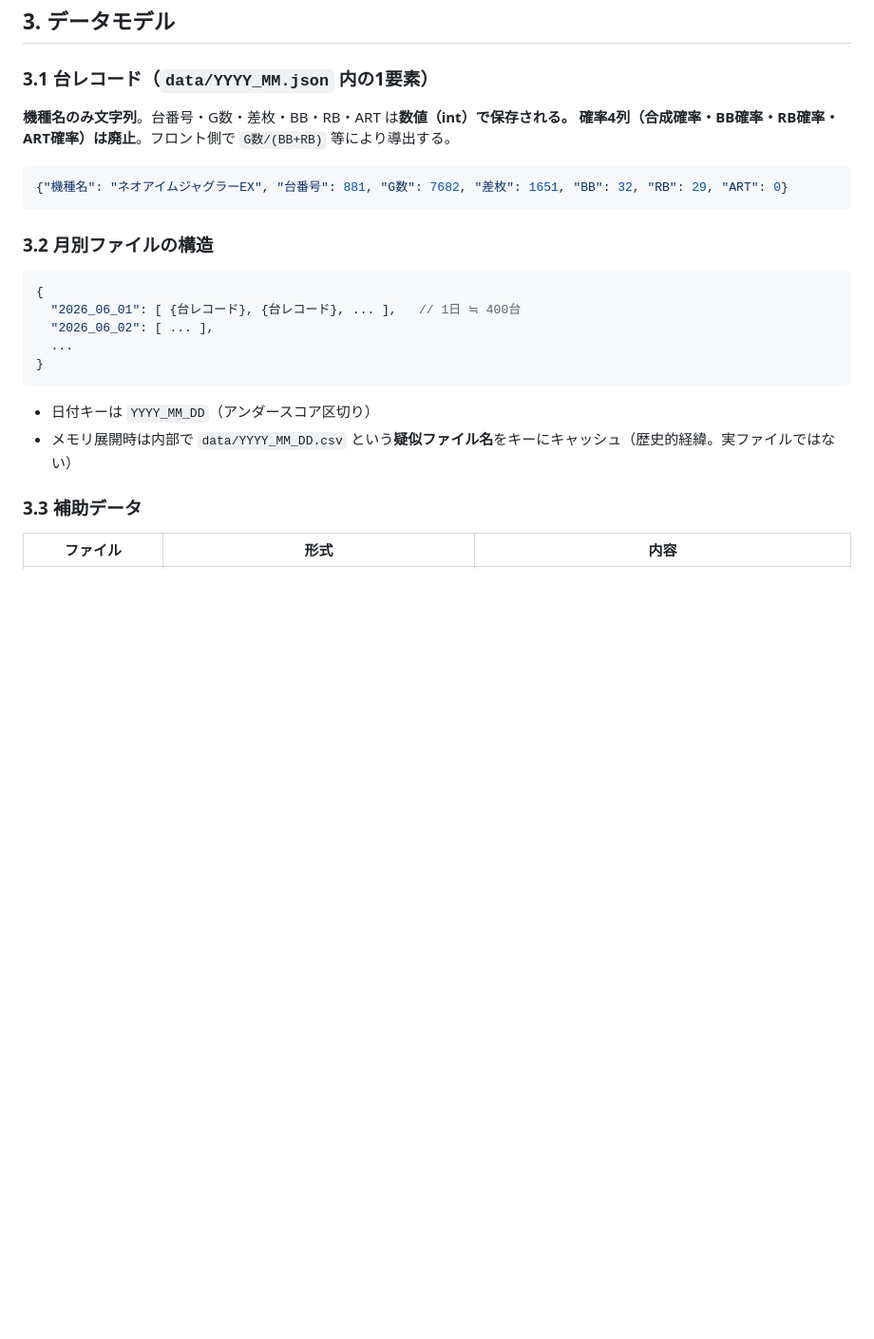
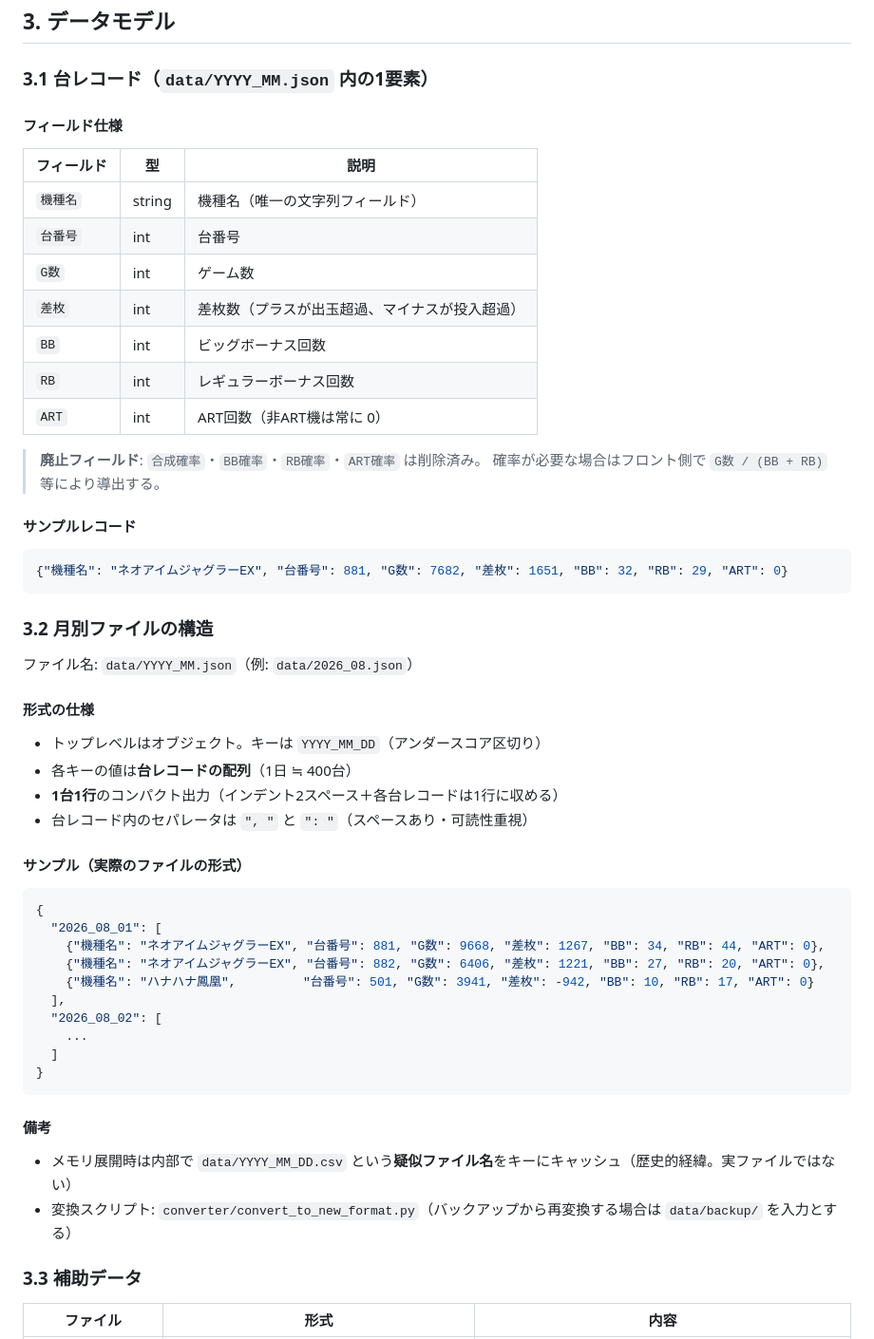
Before and after one commit to slot8192analyst/HallDataViewer, a Markdown page: ARCHITECTURE.md, the part around the change. Shown at 95% size. GitHub-like rendering; blank space fills up the shorter version.

Commit message:
docs: ARCHITECTURE §3 にデータ構造の詳細仕様を追記・NEXT_PROMPT.md を削除
変更内容:
- §3.1: フィールド仕様を表形式で明記（型・説明・廃止フィールド）
- §3.2: ファイル形式の仕様（1台1行・セパレータ）とサンプルを追加
- docs/NEXT_PROMPT.md を削除

````diff
--- a/ARCHITECTURE.md
+++ b/ARCHITECTURE.md
@@ -99,23 +99,53 @@ webapp/
 ## 3. データモデル
 
 ### 3.1 台レコード（`data/YYYY_MM.json` 内の1要素）
-**機種名のみ文字列**。台番号・G数・差枚・BB・RB・ART は**数値（int）**で保存される。
-確率4列（合成確率・BB確率・RB確率・ART確率）は**廃止**。フロント側で `G数/(BB+RB)` 等により導出する。
 
+#### フィールド仕様
+| フィールド | 型 | 説明 |
+|---|---|---|
+| `機種名` | string | 機種名（唯一の文字列フィールド） |
+| `台番号` | int | 台番号 |
+| `G数` | int | ゲーム数 |
+| `差枚` | int | 差枚数（プラスが出玉超過、マイナスが投入超過） |
+| `BB` | int | ビッグボーナス回数 |
+| `RB` | int | レギュラーボーナス回数 |
+| `ART` | int | ART回数（非ART機は常に 0） |
+
+> **廃止フィールド**: `合成確率`・`BB確率`・`RB確率`・`ART確率` は削除済み。
+> 確率が必要な場合はフロント側で `G数 / (BB + RB)` 等により導出する。
+
+#### サンプルレコード
 ```json
 {"機種名": "ネオアイムジャグラーEX", "台番号": 881, "G数": 7682, "差枚": 1651, "BB": 32, "RB": 29, "ART": 0}
 ```
 
 ### 3.2 月別ファイルの構造
+
+ファイル名: `data/YYYY_MM.json`（例: `data/2026_08.json`）
+
+#### 形式の仕様
+- トップレベルはオブジェクト。キーは `YYYY_MM_DD`（アンダースコア区切り）
+- 各キーの値は**台レコードの配列**（1日 ≒ 400台）
+- **1台1行**のコンパクト出力（インデント2スペース＋各台レコードは1行に収める）
+- 台レコード内のセパレータは `", "` と `": "`（スペースあり・可読性重視）
+
+#### サンプル（実際のファイルの形式）
 ```json
 {
-  "2026_06_01": [ {台レコード}, {台レコード}, ... ],   // 1日 ≒ 400台
-  "2026_06_02": [ ... ],
-  ...
+  "2026_08_01": [
+    {"機種名": "ネオアイムジャグラーEX", "台番号": 881, "G数": 9668, "差枚": 1267, "BB": 34, "RB": 44, "ART": 0},
+    {"機種名": "ネオアイムジャグラーEX", "台番号": 882, "G数": 6406, "差枚": 1221, "BB": 27, "RB": 20, "ART": 0},
+    {"機種名": "ハナハナ鳳凰",         "台番号": 501, "G数": 3941, "差枚": -942, "BB": 10, "RB": 17, "ART": 0}
+  ],
+  "2026_08_02": [
+    ...
+  ]
 }
 ```
-- 日付キーは `YYYY_MM_DD`（アンダースコア区切り）
+
+#### 備考
 - メモリ展開時は内部で `data/YYYY_MM_DD.csv` という**疑似ファイル名**をキーにキャッシュ（歴史的経緯。実ファイルではない）
+- 変換スクリプト: `converter/convert_to_new_format.py`（バックアップから再変換する場合は `data/backup/` を入力とする）
 
 ### 3.3 補助データ
 | ファイル | 形式 | 内容 |
````
Also changed, not shown: docs/NEXT_PROMPT.md (deleted, +0 -402 lines).
